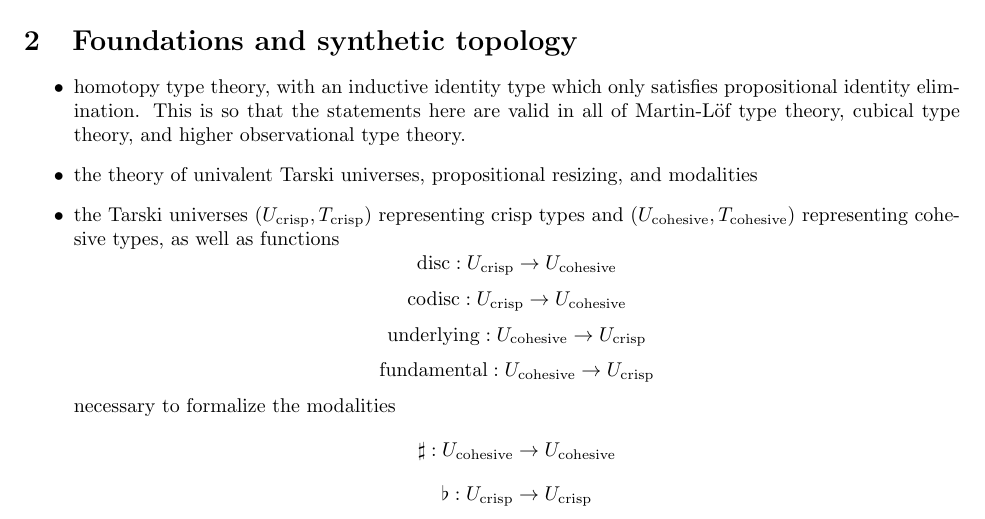
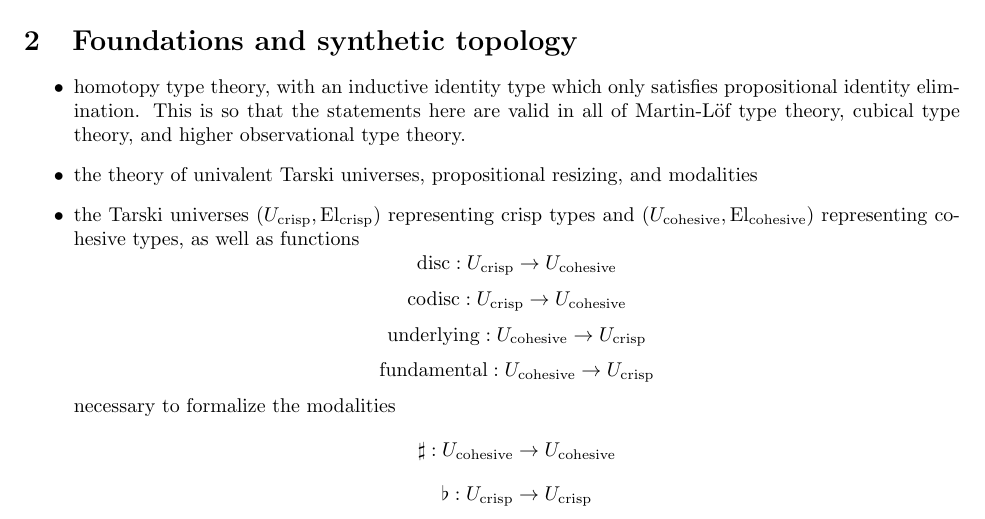
Before and after one commit to MadeleineBirchfield/high-school-mathematics, a LaTeX document (tentative-outline.tex): part of page 1 of 2, cut so that both start at the same text. Compiled offline with pdfLaTeX.

Commit message:
switched to El for type reflection

```diff
--- a/tentative-outline.tex
+++ b/tentative-outline.tex
@@ -20,7 +20,7 @@ We work in cohesive homotopy type theory rather than plain homotopy type theory,
 
 \item the theory of univalent Tarski universes, propositional resizing, and modalities
 
-\item the Tarski universes $(U_\mathrm{crisp}, T_\mathrm{crisp})$ representing crisp types and $(U_\mathrm{cohesive}, T_\mathrm{cohesive})$ representing cohesive types, as well as functions
+\item the Tarski universes $(U_\mathrm{crisp}, \mathrm{El}_\mathrm{crisp})$ representing crisp types and $(U_\mathrm{cohesive}, \mathrm{El}_\mathrm{cohesive})$ representing cohesive types, as well as functions
 $$\mathrm{disc}:U_\mathrm{crisp} \to U_\mathrm{cohesive}$$
 $$\mathrm{codisc}:U_\mathrm{crisp} \to U_\mathrm{cohesive}$$
 $$\mathrm{underlying}:U_\mathrm{cohesive} \to U_\mathrm{crisp}$$
```
Also changed, not shown: tentative-outline.pdf, 2 other files.
